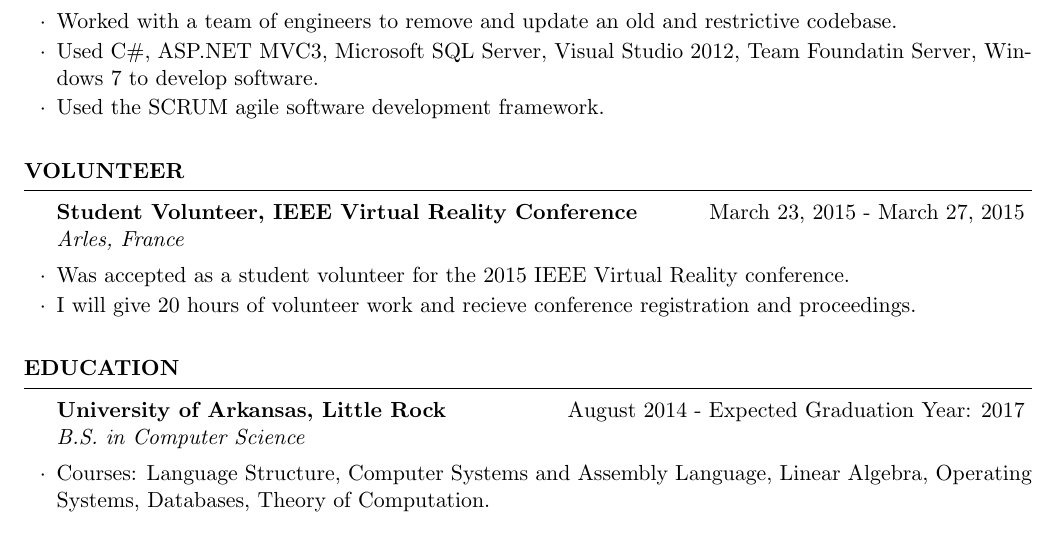
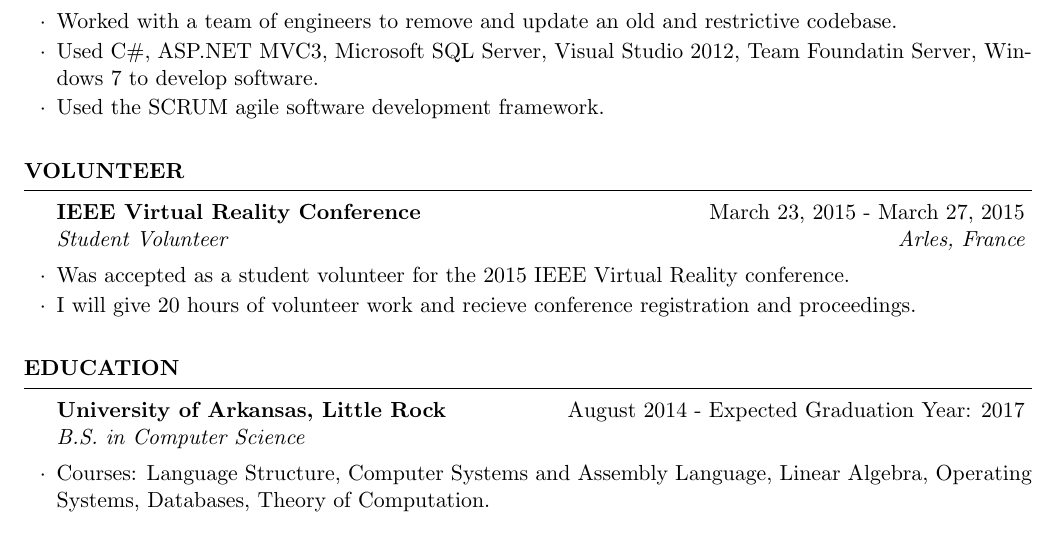
Before and after one commit to dcjohnson/dcjohnson.github.io, a LaTeX CV (latex/resume.tex): part of page 1 of 2, cut so that both start at the same text. Compiled offline with pdfLaTeX.

Commit message:
Corrected the format for the studnet volunteer.

```diff
--- a/latex/resume.tex
+++ b/latex/resume.tex
@@ -50,7 +50,7 @@
 
 \begin{rSection}{Volunteer}
 
-	\begin{rSubsection}{Student Volunteer, IEEE Virtual Reality Conference}{March 23, 2015 - March 27, 2015}{Arles, France}
+	\begin{rSubsection}{IEEE Virtual Reality Conference}{March 23, 2015 - March 27, 2015}{Student Volunteer}{Arles, France}
 
 		\item Was accepted as a student volunteer for the 2015 IEEE Virtual Reality conference.
 		\item I will give 20 hours of volunteer work and recieve conference registration and proceedings.
```
